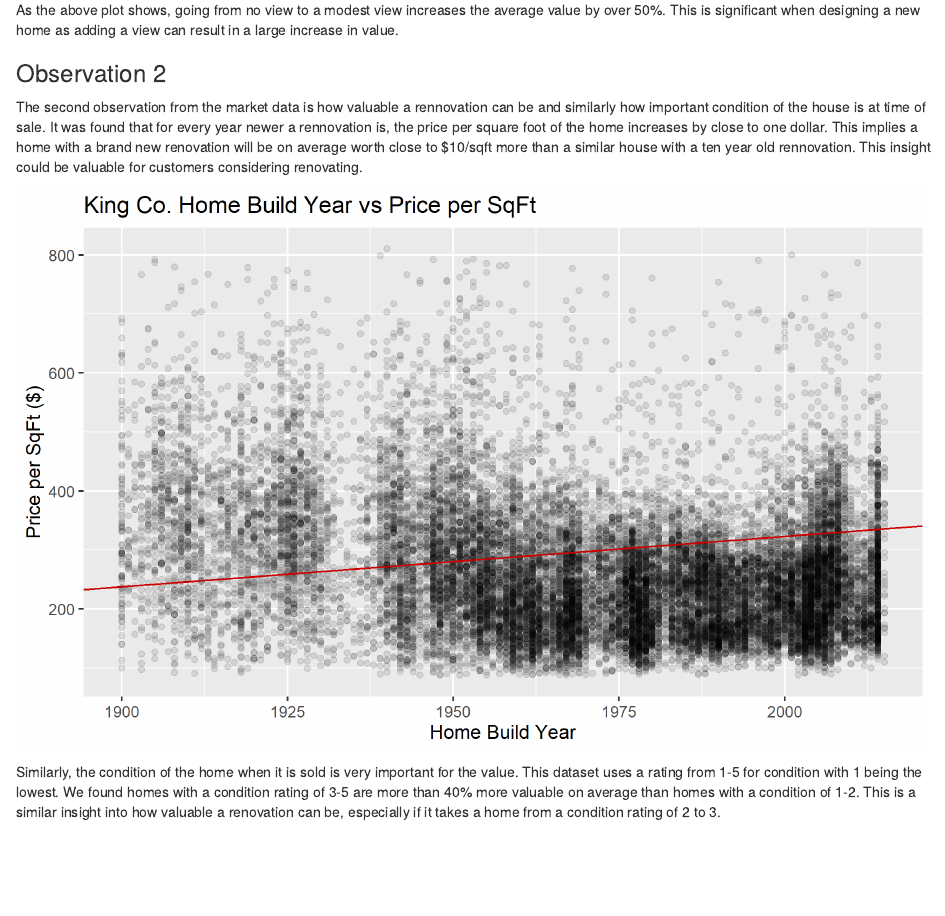
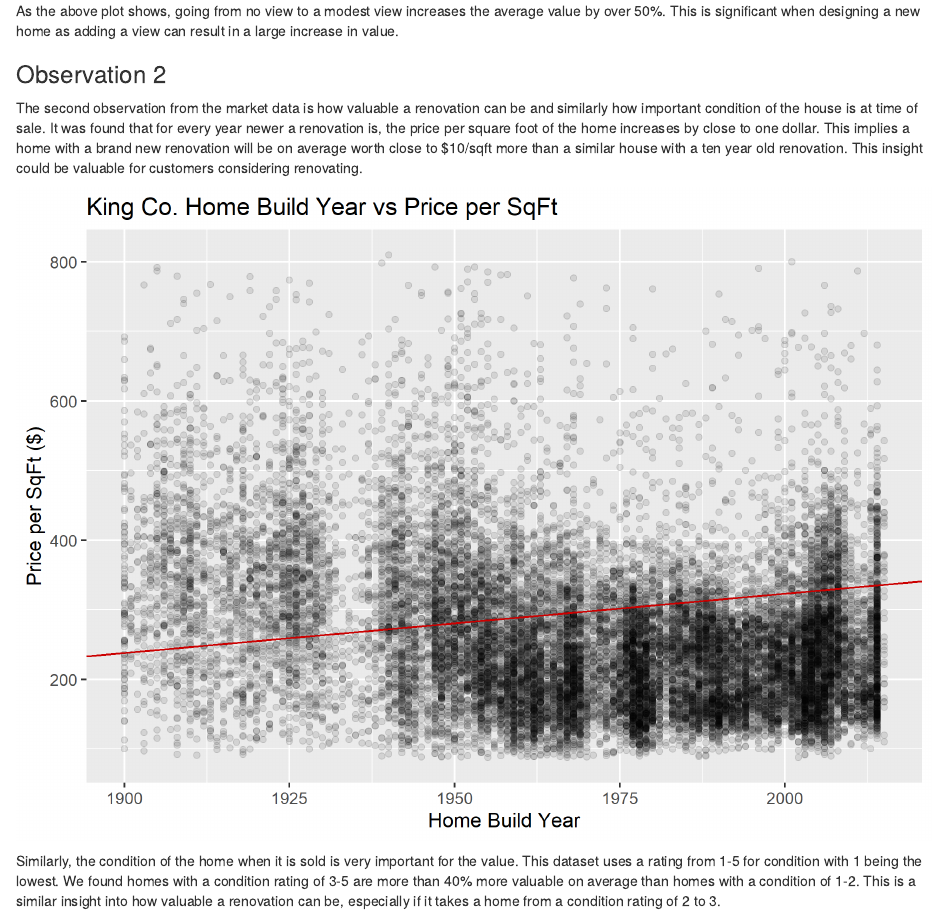
Before and after one commit to ehestekin/MSBA_5210_DataVis, an R Markdown document (QP1/QP1_memo.Rmd): the page in a window 1100 px wide, from 910 px down before the commit and from 1000 px down after it, so that both start at the same text. The pictures show the output file QP1/QP1_memo.html that the author committed with the source, opened offline.

Commit message:
Some minor cleanup

```diff
--- a/QP1/QP1_memo.Rmd
+++ b/QP1/QP1_memo.Rmd
@@ -17,7 +17,7 @@ As the above plot shows, going from no view to a modest view increases the avera
 
 ### Observation 2
 
-The second observation from the market data is how valuable a rennovation can be and similarly how important condition of the house is at time of sale.  It was found that for every year newer a rennovation is, the price per square foot of the home increases by close to one dollar.  This implies a home with a brand new renovation will be on average worth close to $10/sqft more than a similar house with a ten year old rennovation.  This insight could be valuable for customers considering renovating.
+The second observation from the market data is how valuable a renovation can be and similarly how important condition of the house is at time of sale.  It was found that for every year newer a renovation is, the price per square foot of the home increases by close to one dollar.  This implies a home with a brand new renovation will be on average worth close to $10/sqft more than a similar house with a ten year old renovation.  This insight could be valuable for customers considering renovating.
 
 ![](price_vs_yr_built.png)
 
```
Also changed, not shown: QP1/QP1_memo.html, QP1/QP1_notebook.html, QP1/condition_vs_price.png, QP1/price_vs_yr_built.png, QP1/view_vs_price.png.
